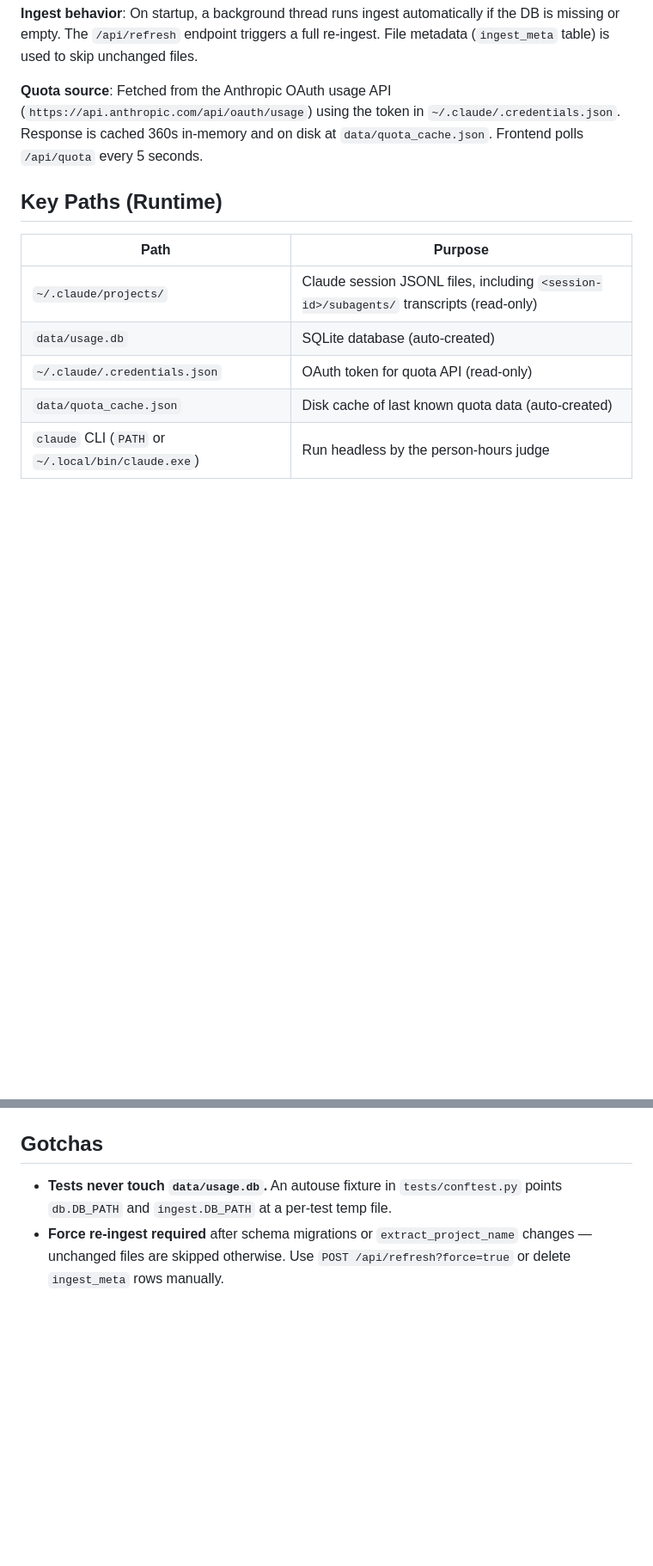
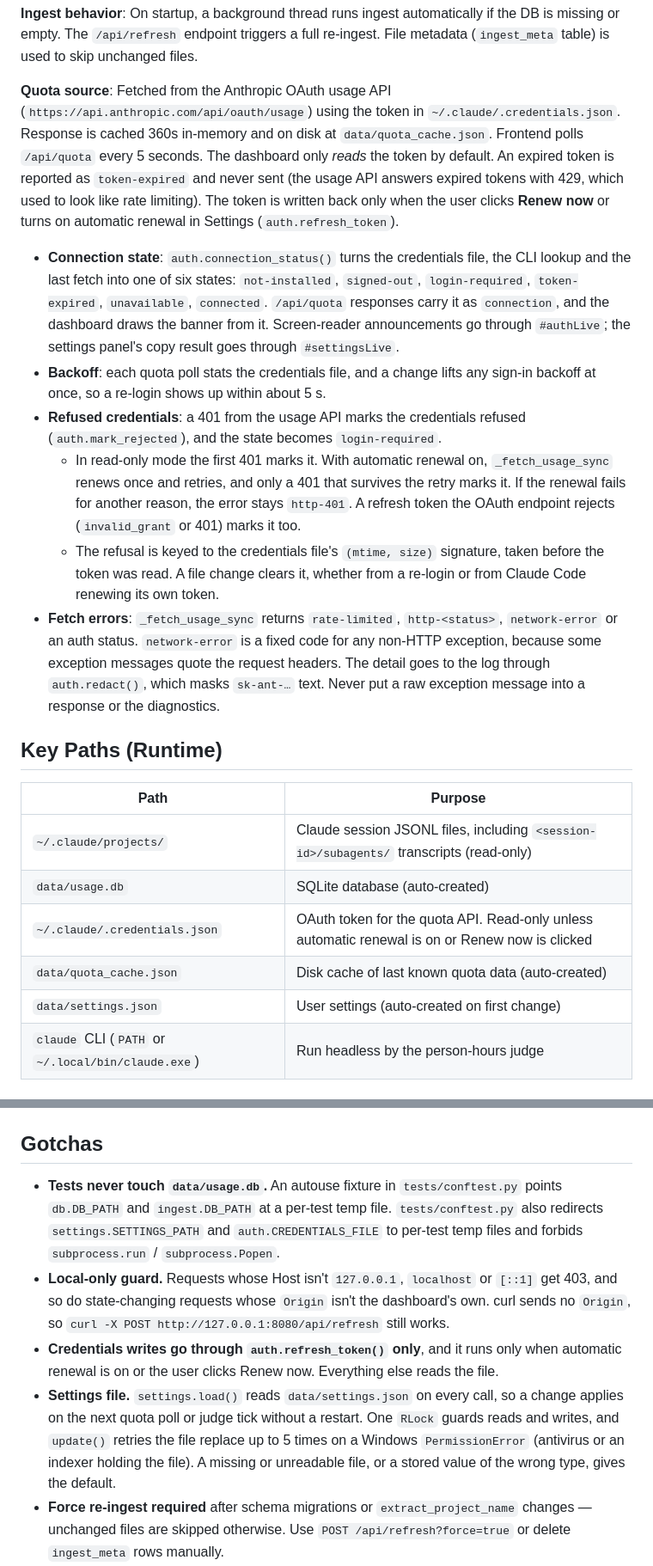
Before and after one commit to 1andonlyWeaver/claude-usage-dashboard, a Markdown page: CLAUDE.md, 2 parts joined by grey strips. Shown at 86% size. Rendered like a GitHub page; blank space fills up the shorter version.

Commit message:
Document connection status, settings, the local-only guard and read-only tokens

```diff
--- a/CLAUDE.md
+++ b/CLAUDE.md
@@ -51,7 +55,14 @@ logs/        dashboard.log — server output when run via Task Scheduler; not co
 
 **Ingest behavior**: On startup, a background thread runs ingest automatically if the DB is missing or empty. The `/api/refresh` endpoint triggers a full re-ingest. File metadata (`ingest_meta` table) is used to skip unchanged files.
 
-**Quota source**: Fetched from the Anthropic OAuth usage API (`https://api.anthropic.com/api/oauth/usage`) using the token in `~/.claude/.credentials.json`. Response is cached 360s in-memory and on disk at `data/quota_cache.json`. Frontend polls `/api/quota` every 5 seconds.
+**Quota source**: Fetched from the Anthropic OAuth usage API (`https://api.anthropic.com/api/oauth/usage`) using the token in `~/.claude/.credentials.json`. Response is cached 360s in-memory and on disk at `data/quota_cache.json`. Frontend polls `/api/quota` every 5 seconds. The dashboard only *reads* the token by default. An expired token is reported as `token-expired` and never sent (the usage API answers expired tokens with 429, which used to look like rate limiting). The token is written back only when the user clicks **Renew now** or turns on automatic renewal in Settings (`auth.refresh_token`).
+
+- **Connection state**: `auth.connection_status()` turns the credentials file, the CLI lookup and the last fetch into one of six states: `not-installed`, `signed-out`, `login-required`, `token-expired`, `unavailable`, `connected`. `/api/quota` responses carry it as `connection`, and the dashboard draws the banner from it. Screen-reader announcements go through `#authLive`; the settings panel's copy result goes through `#settingsLive`.
+- **Backoff**: each quota poll stats the credentials file, and a change lifts any sign-in backoff at once, so a re-login shows up within about 5 s.
+- **Refused credentials**: a 401 from the usage API marks the credentials refused (`auth.mark_rejected`), and the state becomes `login-required`.
+  - In read-only mode the first 401 marks it. With automatic renewal on, `_fetch_usage_sync` renews once and retries, and only a 401 that survives the retry marks it. If the renewal fails for another reason, the error stays `http-401`. A refresh token the OAuth endpoint rejects (`invalid_grant` or 401) marks it too.
+  - The refusal is keyed to the credentials file's `(mtime, size)` signature, taken before the token was read. A file change clears it, whether from a re-login or from Claude Code renewing its own token.
+- **Fetch errors**: `_fetch_usage_sync` returns `rate-limited`, `http-<status>`, `network-error` or an auth status. `network-error` is a fixed code for any non-HTTP exception, because some exception messages quote the request headers. The detail goes to the log through `auth.redact()`, which masks `sk-ant-…` text. Never put a raw exception message into a response or the diagnostics.
 
 ## Key Paths (Runtime)
 
@@ -59,8 +70,9 @@ logs/        dashboard.log — server output when run via Task Scheduler; not co
 |------|---------|
 | `~/.claude/projects/` | Claude session JSONL files, including `<session-id>/subagents/` transcripts (read-only) |
 | `data/usage.db` | SQLite database (auto-created) |
-| `~/.claude/.credentials.json` | OAuth token for quota API (read-only) |
+| `~/.claude/.credentials.json` | OAuth token for the quota API. Read-only unless automatic renewal is on or Renew now is clicked |
 | `data/quota_cache.json` | Disk cache of last known quota data (auto-created) |
+| `data/settings.json` | User settings (auto-created on first change) |
 | `claude` CLI (`PATH` or `~/.local/bin/claude.exe`) | Run headless by the person-hours judge |
 
 ## Database Schema
@@ -149,7 +164,10 @@ The cost card's `$ | h` toggle shows estimated person-hours: how long a competen
 
 ## Gotchas
 
-- **Tests never touch `data/usage.db`.** An autouse fixture in `tests/conftest.py` points `db.DB_PATH` and `ingest.DB_PATH` at a per-test temp file.
+- **Tests never touch `data/usage.db`.** An autouse fixture in `tests/conftest.py` points `db.DB_PATH` and `ingest.DB_PATH` at a per-test temp file. `tests/conftest.py` also redirects `settings.SETTINGS_PATH` and `auth.CREDENTIALS_FILE` to per-test temp files and forbids `subprocess.run` / `subprocess.Popen`.
+- **Local-only guard.** Requests whose Host isn't `127.0.0.1`, `localhost` or `[::1]` get 403, and so do state-changing requests whose `Origin` isn't the dashboard's own. curl sends no `Origin`, so `curl -X POST http://127.0.0.1:8080/api/refresh` still works.
+- **Credentials writes go through `auth.refresh_token()` only**, and it runs only when automatic renewal is on or the user clicks Renew now. Everything else reads the file.
+- **Settings file.** `settings.load()` reads `data/settings.json` on every call, so a change applies on the next quota poll or judge tick without a restart. One `RLock` guards reads and writes, and `update()` retries the file replace up to 5 times on a Windows `PermissionError` (antivirus or an indexer holding the file). A missing or unreadable file, or a stored value of the wrong type, gives the default.
 - **Force re-ingest required** after schema migrations or `extract_project_name` changes — unchanged files are skipped otherwise. Use `POST /api/refresh?force=true` or delete `ingest_meta` rows manually.
 - **Subagent messages keep the parent's `session_id`.** Subagent transcript lines carry the parent session's `sessionId` (with `isSidechain: true`), and ingest stores them as-is. Session lists and drill-down therefore include subagent tokens, and every `COUNT(DISTINCT session_id)` metric counts a session once no matter how many agents it spawned. Nothing records which rows are sidechain; add a column if you ever need to split them out. Dedup is by `msg_id` (the API message id), and subagent ids don't overlap with the parent's (verified 2026-09-23: 0 shared ids across ~18.6k subagent messages, and no top-level file contains inlined `isSidechain` messages). Before this was added, subagent usage was missing entirely, which undercounted 30-day output tokens by about half and made `detect_other_pct` attribute subagent quota use to "other".
 - **Forked/resumed sessions share msg_ids.** A fork copies earlier messages into a new top-level file under a new `sessionId`, and `INSERT OR REPLACE` gives each shared `msg_id` to whichever file was ingested last. A force re-ingest can therefore move rows between the two sessions. Token totals are unaffected.
```
Also changed, not shown: other parts of CLAUDE.md (+16 -7 lines).
